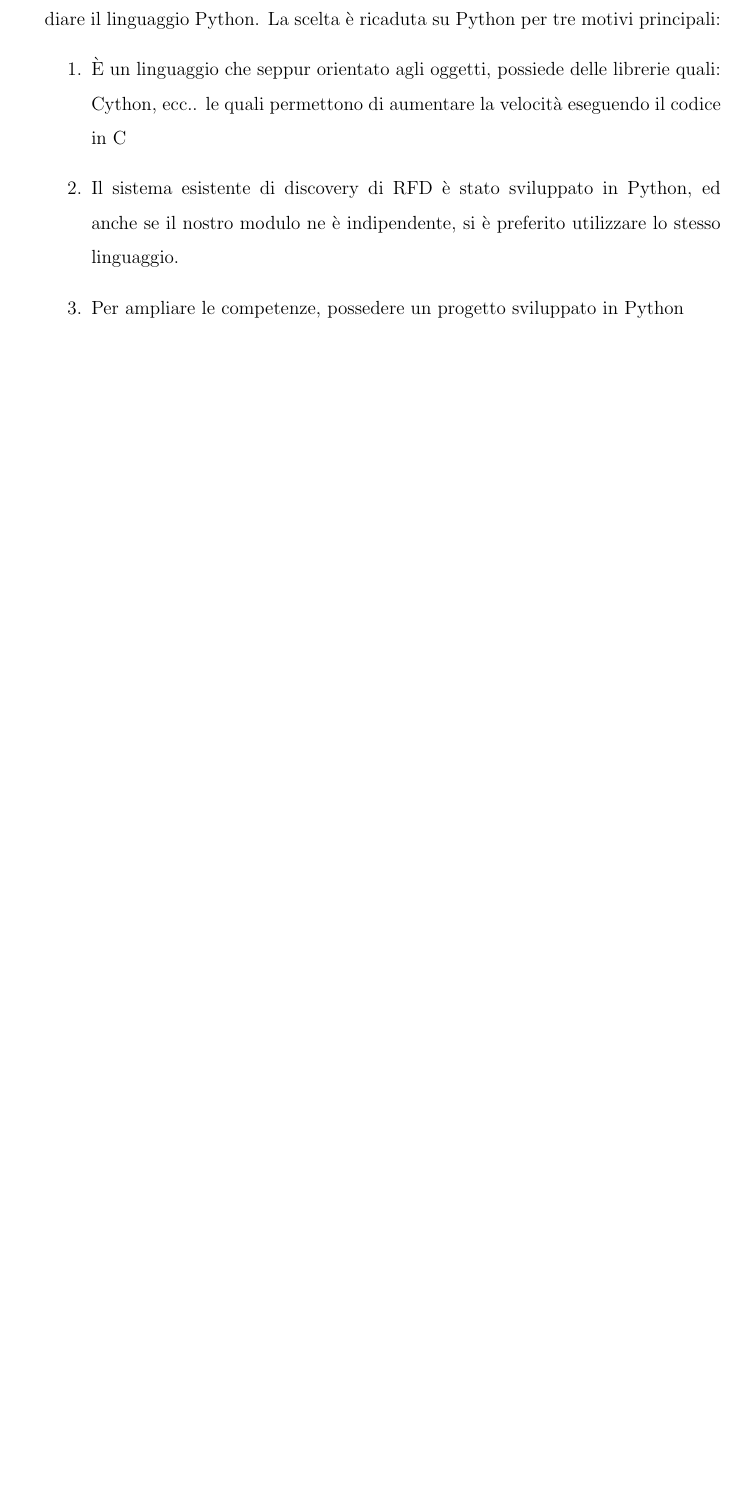
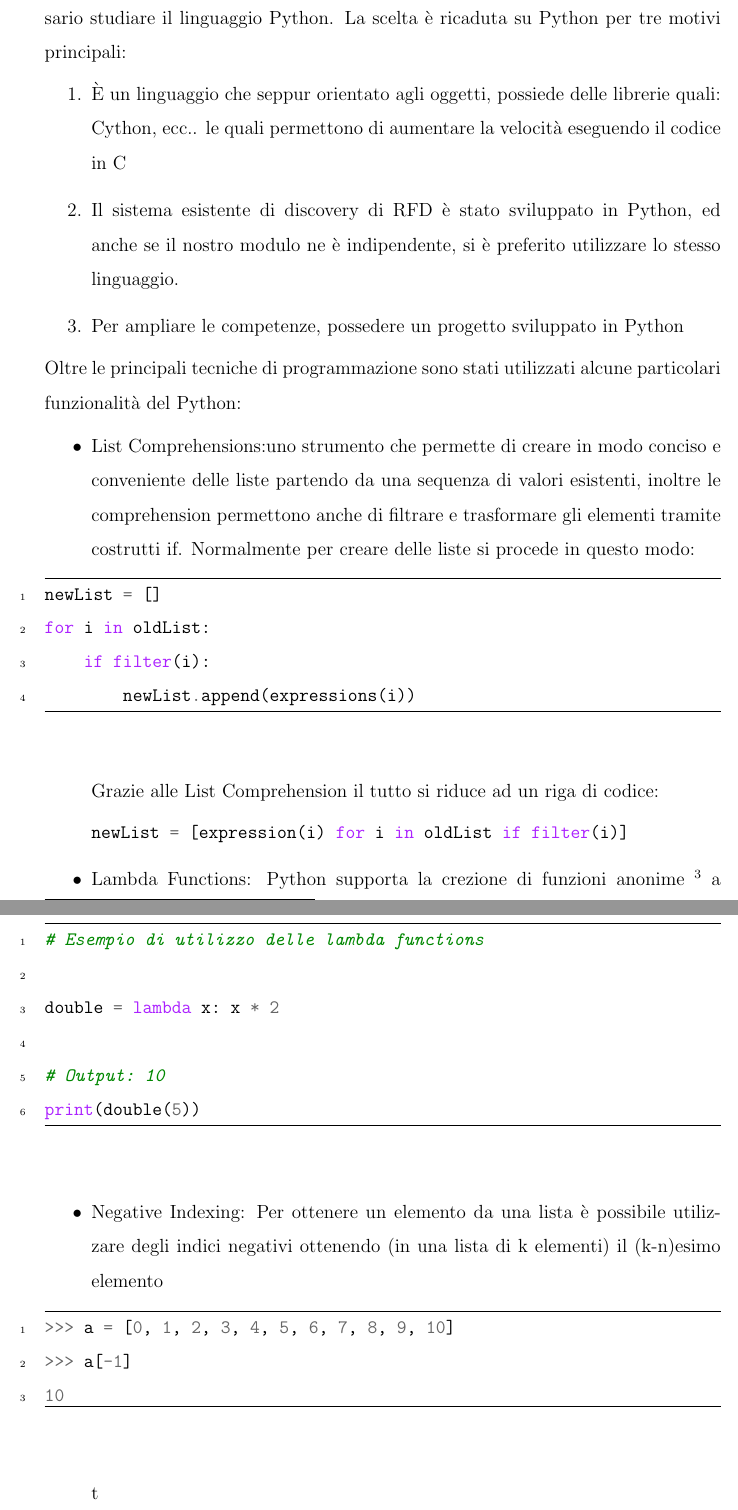
Before and after one commit to oromis95/Thesis, a LaTeX document (main.tex, which reads chapters/introduction.tex): part of page 7 of 36 before the commit and two parts of pages 7 and 8 of 37 after it, the two joined at a grey line, cut so that both start at the same text, the shorter picture padded with empty space. Compiled offline with pdfLaTeX.

Commit message:
Python functionality

```diff
--- a/chapters/introduction.tex
+++ b/chapters/introduction.tex
@@ -15,10 +15,47 @@ Gli algoritmi di ricerca delle AFD hanno complessità elevata dato lo spazio di
 
 
 \section{Studi Preliminari}
-Prima di cominciare il lavoro al sistema di Query Relaxation è stato necessario studiare il linguaggio Python.
+Prima di cominciare il lavoro relativo al sistema di Query Relaxation è stato necessario studiare il linguaggio Python.
 La scelta è ricaduta su Python per tre motivi principali:
 \begin{enumerate}
     \item È un linguaggio che seppur orientato agli oggetti, possiede delle librerie quali: Cython, ecc.. le quali permettono di aumentare la velocità eseguendo il codice in C
     \item Il sistema esistente di discovery di RFD è stato sviluppato in Python, ed anche se il nostro modulo ne è indipendente, si è preferito utilizzare lo stesso linguaggio.
     \item Per ampliare le competenze, possedere un progetto sviluppato in Python
 \end{enumerate}
+Oltre le principali tecniche di programmazione sono stati utilizzati alcune particolari funzionalità del Python:
+
+\begin{itemize}
+\item List Comprehensions:uno strumento che permette di creare in modo conciso e conveniente delle liste partendo da una sequenza di valori esistenti, inoltre le comprehension permettono anche di filtrare e trasformare gli elementi tramite costrutti if.
+Normalmente per creare delle liste si procede in questo modo:
+\begin{listing}[H]
+\begin{minted}[frame=lines,linenos]{python}
+newList = []
+for i in oldList:
+    if filter(i):
+        newList.append(expressions(i))
+\end{minted}
+\end{listing}
+
+Grazie alle List Comprehension il tutto si riduce ad un riga di codice:
+\mint{python}|newList = [expression(i) for i in oldList if filter(i)]|
+
+\item Lambda Functions: Python supporta la crezione di funzioni anonime \footnote{Ossia funzioni che non sono legate ad un nome} a runtime , usando dei costrutti chiamati "lambda".
+\begin{listing}[H]
+\begin{minted}[frame=lines,linenos]{python}
+# Esempio di utilizzo delle lambda functions
+
+double = lambda x: x * 2
+
+# Output: 10
+print(double(5))
+\end{minted}
+\end{listing}
+\item Negative Indexing: Per ottenere un elemento da una lista è possibile utilizzare degli indici negativi ottenendo (in una lista di k elementi) il (k-n)esimo elemento
+\begin{listing}[H]
+\begin{minted}[frame=lines,linenos]{python}
+>>> a = [0, 1, 2, 3, 4, 5, 6, 7, 8, 9, 10]
+>>> a[-1]
+10
+\end{minted}
+\end{listing}
+\list Iterazione su chiave-valore: è possibile iterare sui dizionari ottenendo contemporaneamente chiave e valore.
--- a/main.tex
+++ b/main.tex
@@ -17,7 +17,7 @@
 \linespread{1.5}
 
 \usepackage{minted}
-\usemintedstyle{vim}
+\usemintedstyle{emacs}
 \usepackage{xcolor}
 
 
```
Also changed, not shown: chapters/query_relaxer.tex (+3 -3 lines), chapters/introduction.tex (26 more changed lines).
